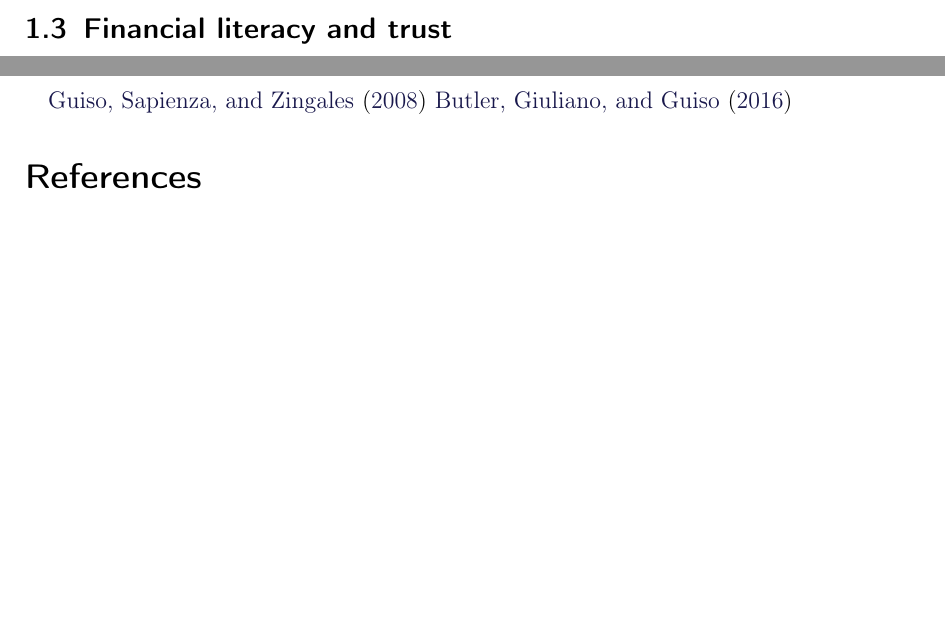
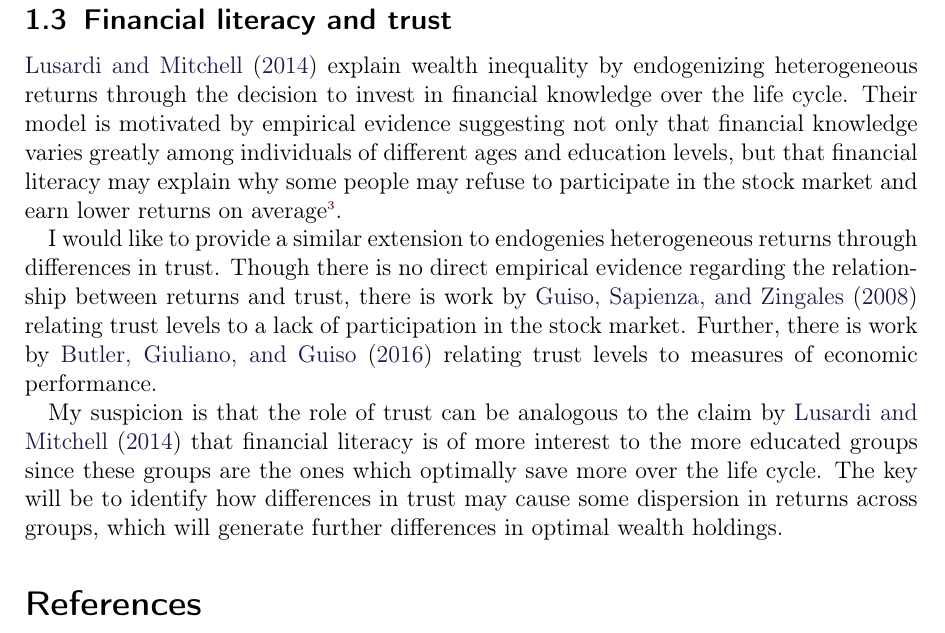
Before and after one commit to dedwar65/Chp1-HetReturnsOld, a LaTeX document (Paper/Subfiles/Extensions-proposal.tex): two parts of pages 1 and 2 of 2 before the commit and part of page 2 of 2 after it, the two joined at a grey line, cut so that both start at the same text, the shorter picture padded with empty space. The pictures show the PDF file Paper/Subfiles/Extensions-proposal.pdf that the author committed with the source.

Commit message:
edits to the rough draft of the proposal

```diff
--- a/Paper/Subfiles/Extensions-proposal.tex
+++ b/Paper/Subfiles/Extensions-proposal.tex
@@ -44,9 +44,11 @@ $$u(c_t, a_t) = \frac{c_{t}^{1-\rho}}{1-\rho} + \kappa \frac{(a_{t}-\underbar{a}
 
 \subsection{Financial literacy and trust}
 
-\cite{Deuflhard2018} \cite{Lusardi2014}
+\par \cite{Lusardi2014} explain wealth inequality by endogenizing heterogeneous returns through the decision to invest in financial knowledge over the life cycle. Their model is motivated by empirical evidence suggesting not only that financial knowledge varies greatly among individuals of different ages and education levels, but that financial literacy may explain why some people may refuse to participate in the stock market and earn lower returns on average\footnote{\cite{Deuflhard2018} even find a statisical relationship between returns to saving accounts and financial literacy!}.
 
-\cite{lgpslz2008} \cite{jbpglg2016}
+\par I would like to provide a similar extension to endogenies heterogeneous returns through differences in trust. Though there is no direct empirical evidence regarding the relationship between returns and trust, there is work by \cite{lgpslz2008} relating trust levels to a lack of participation in the stock market. Further, there is work by \cite{jbpglg2016} relating trust levels to measures of economic performance.
+
+My suspicion is that the role of trust can be analogous to the claim by \cite{Lusardi2014} that financial literacy is of more interest to the more educated groups since these groups are the ones which optimally save more over the life cycle. The key will be to identify how differences in trust may cause some dispersion in returns across groups, which will generate further differences in optimal wealth holdings.
 
 \onlyinsubfile{\input{\LaTeXInputs/bibliography_blend}}
 
```
Also changed, not shown: Paper/Chp1proposal.pdf, Paper/Subfiles/Extensions-proposal.pdf, Paper/Subfiles/ModelLC-proposal.pdf.
